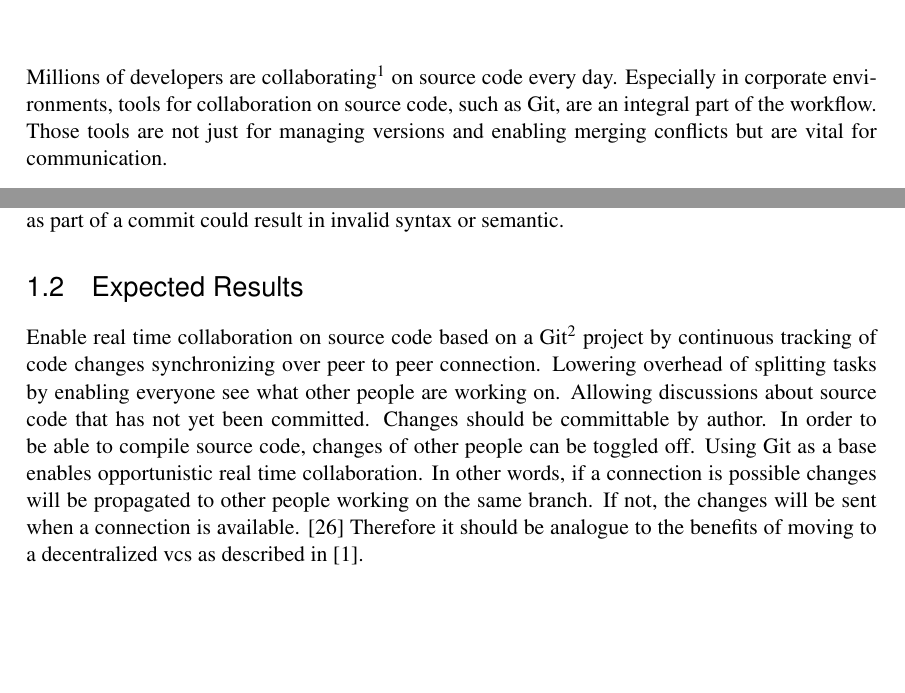
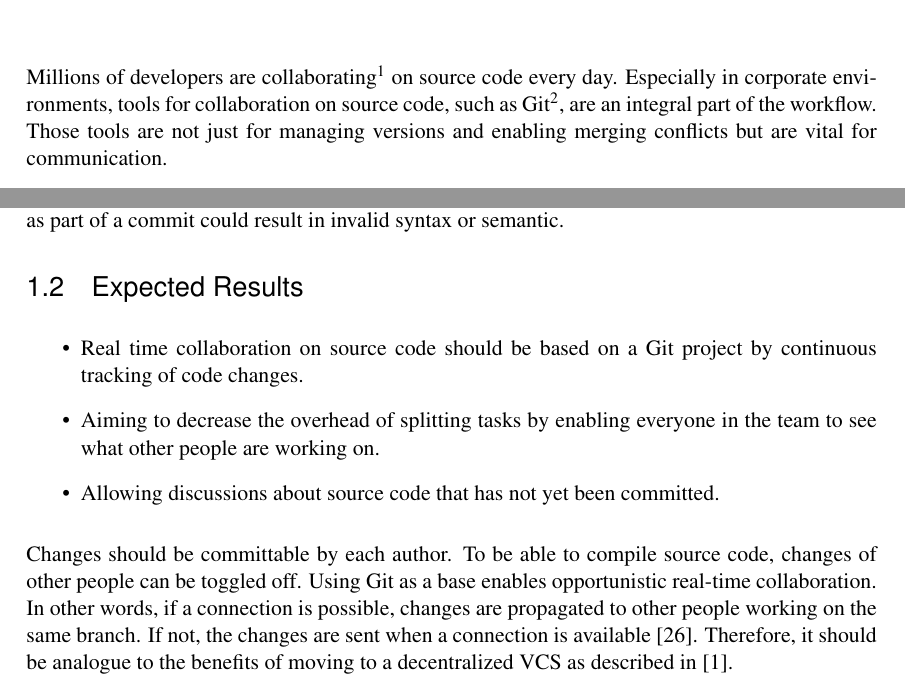
Before and after one commit to INSO-TUWien/Procurrently, a LaTeX thesis (thesis_latex/thesis.tex, which reads thesis_latex/chapters/introduction.tex): two parts of page 9 of 42, joined at a grey line, cut so that both start at the same text, the shorter picture padded with empty space. Compiled offline with pdfLaTeX.

Commit message:
fix expected results

```diff
--- a/thesis_latex/chapters/introduction.tex
+++ b/thesis_latex/chapters/introduction.tex
@@ -4,7 +4,7 @@
 %%%%%%%%%%%%%%%%%%%%%%%%%%%%%%%%%%%%%%%%%%%%%%%%%%%%%%%%%%%%%%%%%%%%%%%%
 
 Millions of developers are collaborating\footnote{https://octoverse.github.com} on source code every day.
-Especially in corporate environments, tools for collaboration on source code, such as Git, are an integral part of the workflow.
+Especially in corporate environments, tools for collaboration on source code, such as Git\footnote{\href{https://git-scm.com/}{https://git-scm.com/}}, are an integral part of the workflow.
 Those tools are not just for managing versions and enabling merging conflicts but are vital for communication.
 
 %=======================================================================
@@ -19,11 +19,15 @@ In state-of-the-art collaborative code editors, it is not possible for a user to
 
 \section{Expected Results}
 
-Enable real time collaboration on source code based on a Git\footnote{\href{https://git-scm.com/}{https://git-scm.com/}} project by
-continuous tracking of code changes synchronizing over peer to peer connection.
-Lowering overhead of splitting tasks by enabling everyone see what other people are working on. Allowing discussions about source code that has not yet been committed.
-Changes should be committable by author. In order to be able to compile source code, changes of other people can be toggled off.
-Using Git as a base enables opportunistic real time collaboration. In other words, if a connection is possible changes will be propagated  to other people working on the same branch. If not, the changes will be sent when a connection is available. \cite{6188603} Therefore it should be analogue to the benefits of moving to a decentralized vcs as described in \cite{AlwisSillito:2009:centralToDecentralVCS}.
+\begin{itemize}
+    \item Real time collaboration on source code should be based on a Git project by
+    continuous tracking of code changes.
+    \item Aiming to decrease the overhead of splitting tasks by enabling everyone in the team to see what other people are working on.
+    \item Allowing discussions about source code that has not yet been committed.
+\end{itemize}
+
+Changes should be committable by each author. To be able to compile source code, changes of other people can be toggled off.
+Using Git as a base enables opportunistic real-time collaboration. In other words, if a connection is possible, changes are propagated  to other people working on the same branch. If not, the changes are sent when a connection is available \cite{6188603}. Therefore, it should be analogue to the benefits of moving to a decentralized VCS as described in \cite{AlwisSillito:2009:centralToDecentralVCS}.
 
 %=======================================================================
 \section{Motivation}
```
Also changed, not shown: thesis_latex/thesis.pdf, 2 other files.
